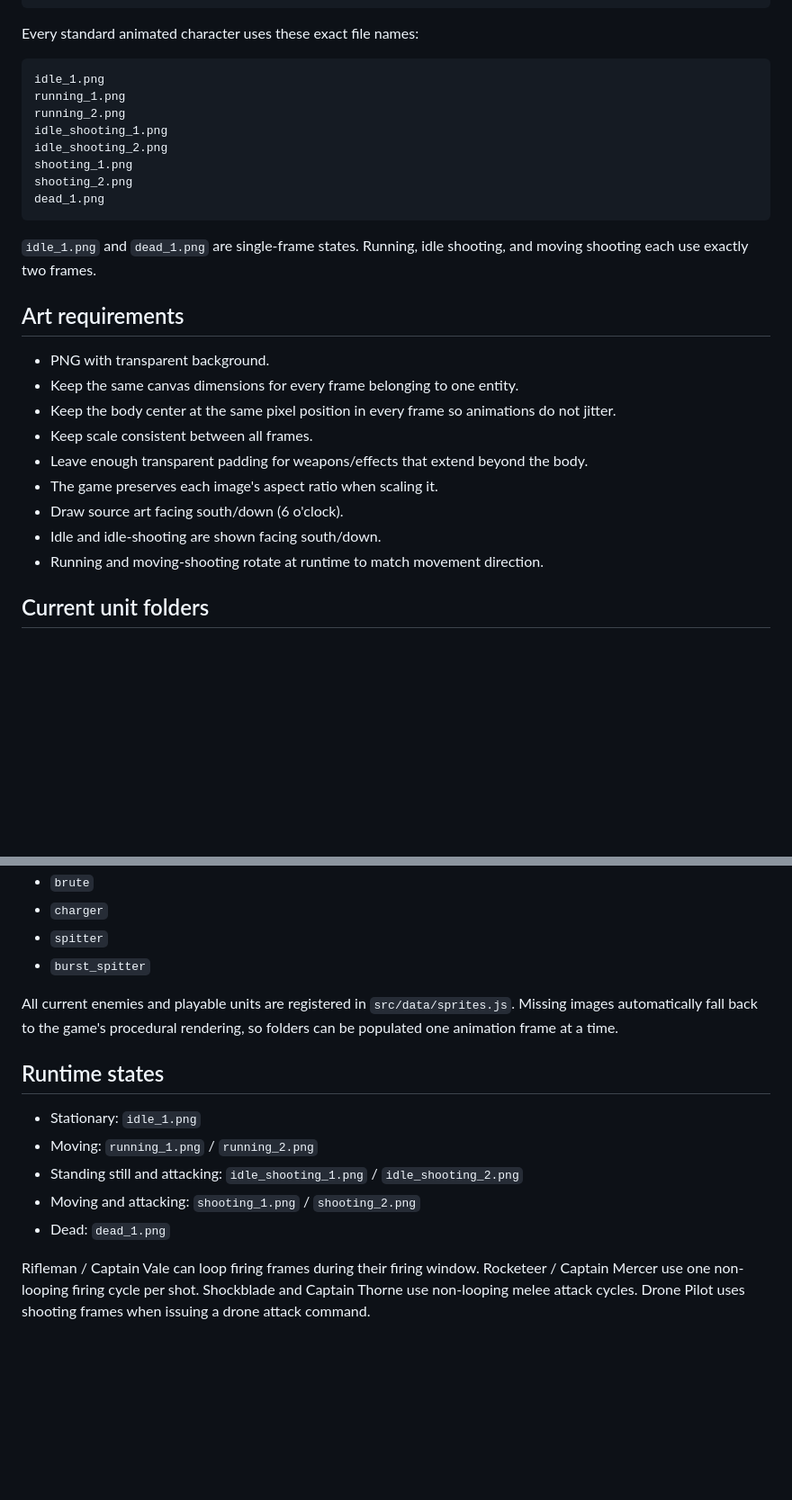
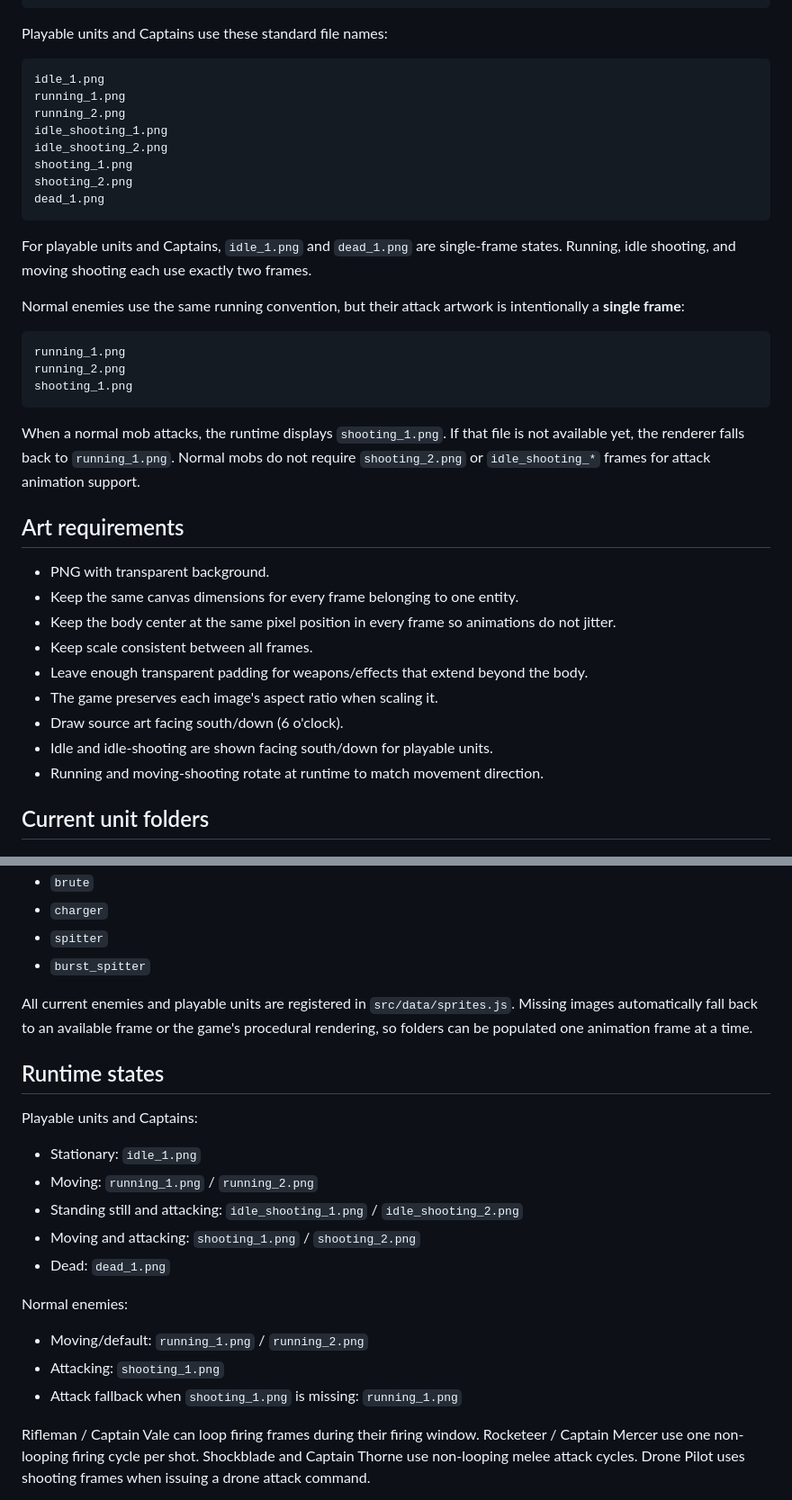
Before and after one commit to JonatanNorrby/gameproject2, a Markdown page: assets/ANIMATION_FRAMEWORK.md, 2 parts joined by grey strips. Shown at 90% size. Rendered like a GitHub page; blank space fills up the shorter version.

Commit message:
Document enemy attack frame convention for issue 71

````diff
--- a/assets/ANIMATION_FRAMEWORK.md
+++ b/assets/ANIMATION_FRAMEWORK.md
@@ -21,7 +21,7 @@ assets/
   burst_spitter/
 ```
 
-Every standard animated character uses these exact file names:
+Playable units and Captains use these standard file names:
 
 ```text
 idle_1.png
@@ -34,7 +34,17 @@ shooting_2.png
 dead_1.png
 ```
 
-`idle_1.png` and `dead_1.png` are single-frame states. Running, idle shooting, and moving shooting each use exactly two frames.
+For playable units and Captains, `idle_1.png` and `dead_1.png` are single-frame states. Running, idle shooting, and moving shooting each use exactly two frames.
+
+Normal enemies use the same running convention, but their attack artwork is intentionally a **single frame**:
+
+```text
+running_1.png
+running_2.png
+shooting_1.png
+```
+
+When a normal mob attacks, the runtime displays `shooting_1.png`. If that file is not available yet, the renderer falls back to `running_1.png`. Normal mobs do not require `shooting_2.png` or `idle_shooting_*` frames for attack animation support.
 
 ## Art requirements
 
@@ -45,7 +55,7 @@ dead_1.png
 - Leave enough transparent padding for weapons/effects that extend beyond the body.
 - The game preserves each image's aspect ratio when scaling it.
 - Draw source art facing south/down (6 o'clock).
-- Idle and idle-shooting are shown facing south/down.
+- Idle and idle-shooting are shown facing south/down for playable units.
 - Running and moving-shooting rotate at runtime to match movement direction.
 
 ## Current unit folders
@@ -70,15 +80,23 @@ dead_1.png
 - `spitter`
 - `burst_spitter`
 
-All current enemies and playable units are registered in `src/data/sprites.js`. Missing images automatically fall back to the game's procedural rendering, so folders can be populated one animation frame at a time.
+All current enemies and playable units are registered in `src/data/sprites.js`. Missing images automatically fall back to an available frame or the game's procedural rendering, so folders can be populated one animation frame at a time.
 
 ## Runtime states
+
+Playable units and Captains:
 
 - Stationary: `idle_1.png`
 - Moving: `running_1.png` / `running_2.png`
 - Standing still and attacking: `idle_shooting_1.png` / `idle_shooting_2.png`
 - Moving and attacking: `shooting_1.png` / `shooting_2.png`
 - Dead: `dead_1.png`
+
+Normal enemies:
+
+- Moving/default: `running_1.png` / `running_2.png`
+- Attacking: `shooting_1.png`
+- Attack fallback when `shooting_1.png` is missing: `running_1.png`
 
 Rifleman / Captain Vale can loop firing frames during their firing window. Rocketeer / Captain Mercer use one non-looping firing cycle per shot. Shockblade and Captain Thorne use non-looping melee attack cycles. Drone Pilot uses shooting frames when issuing a drone attack command.
 
````
